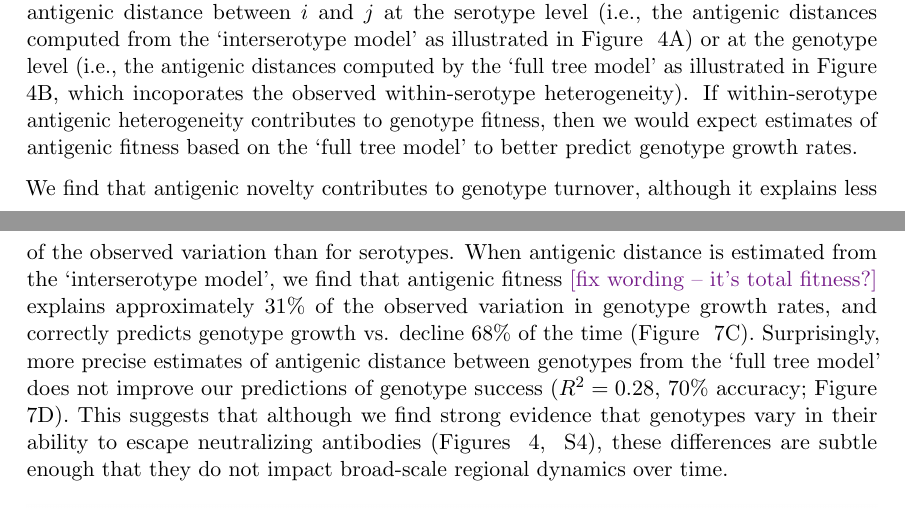
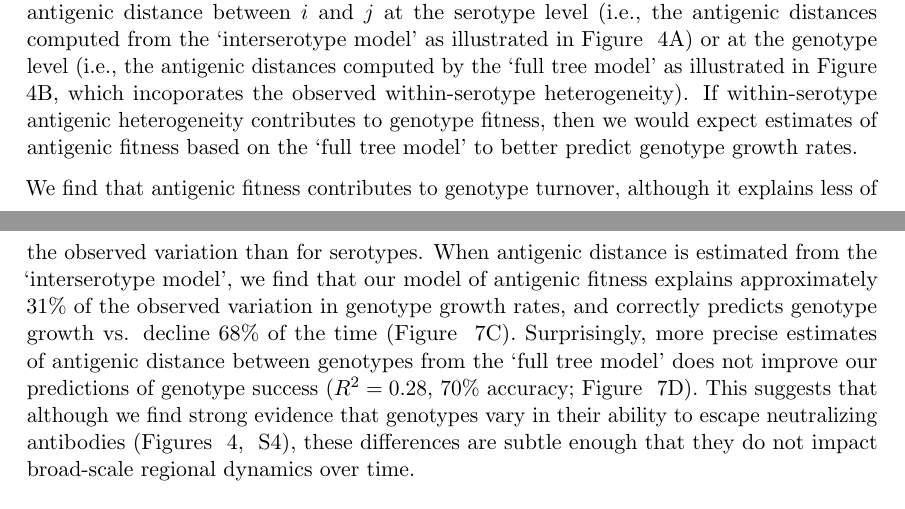
Before and after one commit to blab/dengue-antigenic-dynamics, a LaTeX paper (manuscript/dengue-antigenic-evolution.tex): two parts of pages 10 and 11 of 21, joined at a grey line, cut so that both start at the same text. Compiled offline with pdfLaTeX.

Commit message:
Clarify language: antigenic novelty / antigenic fitness / model of antigenic fitness

```diff
--- a/manuscript/dengue-antigenic-evolution.tex
+++ b/manuscript/dengue-antigenic-evolution.tex
@@ -330,8 +330,8 @@ As before, fitness of genotype $i$ is based on the intrinsic fitness of the sero
 Importantly, we can calculate antigenic distance between $i$ and $j$ at the serotype level (i.e., the antigenic distances computed from the `interserotype model' as illustrated in Figure ~\ref{titer_model_performance}A) or at the genotype level (i.e., the antigenic distances computed by the `full tree model' as illustrated in Figure ~\ref{titer_model_performance}B, which incoporates the observed within-serotype heterogeneity).
 If within-serotype antigenic heterogeneity contributes to genotype fitness, then we would expect estimates of antigenic fitness based on the `full tree model' to better predict genotype growth rates.
 
-We find that antigenic novelty contributes to genotype turnover, although it explains less of the observed variation than for serotypes.
-When antigenic distance is estimated from the `interserotype model', we find that antigenic fitness \sbc{fix wording -- it's total fitness?} explains approximately 31\% of the observed variation in genotype growth rates, and correctly predicts genotype growth vs. decline 68\% of the time (Figure ~\ref{genotype_fitness}C).
+We find that antigenic fitness contributes to genotype turnover, although it explains less of the observed variation than for serotypes.
+When antigenic distance is estimated from the `interserotype model', we find that our model of antigenic fitness explains approximately 31\% of the observed variation in genotype growth rates, and correctly predicts genotype growth vs. decline 68\% of the time (Figure ~\ref{genotype_fitness}C).
 Surprisingly, more precise estimates of antigenic distance between genotypes from the `full tree model' does not improve our predictions of genotype success ($R^2 = 0.28$, 70\% accuracy; Figure ~\ref{genotype_fitness}D).
 This suggests that although we find strong evidence that genotypes vary in their ability to escape neutralizing antibodies (Figures ~\ref{titer_model_performance}, ~\ref{genotype_dTiter_heatmap}), these differences are subtle enough that they do not impact broad-scale regional dynamics over time.
 
```
